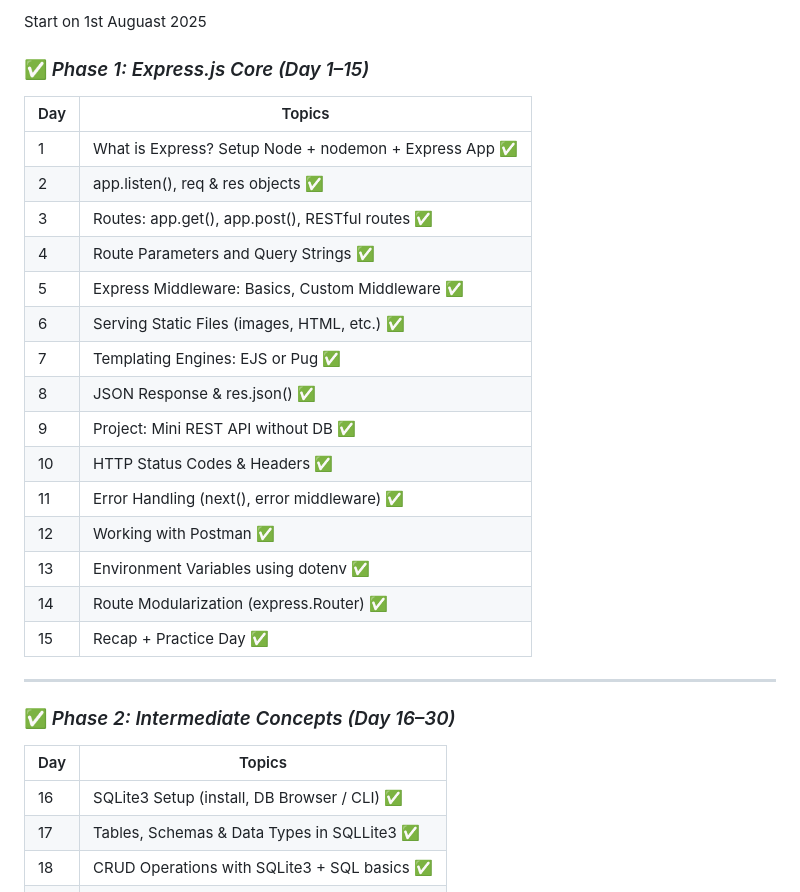
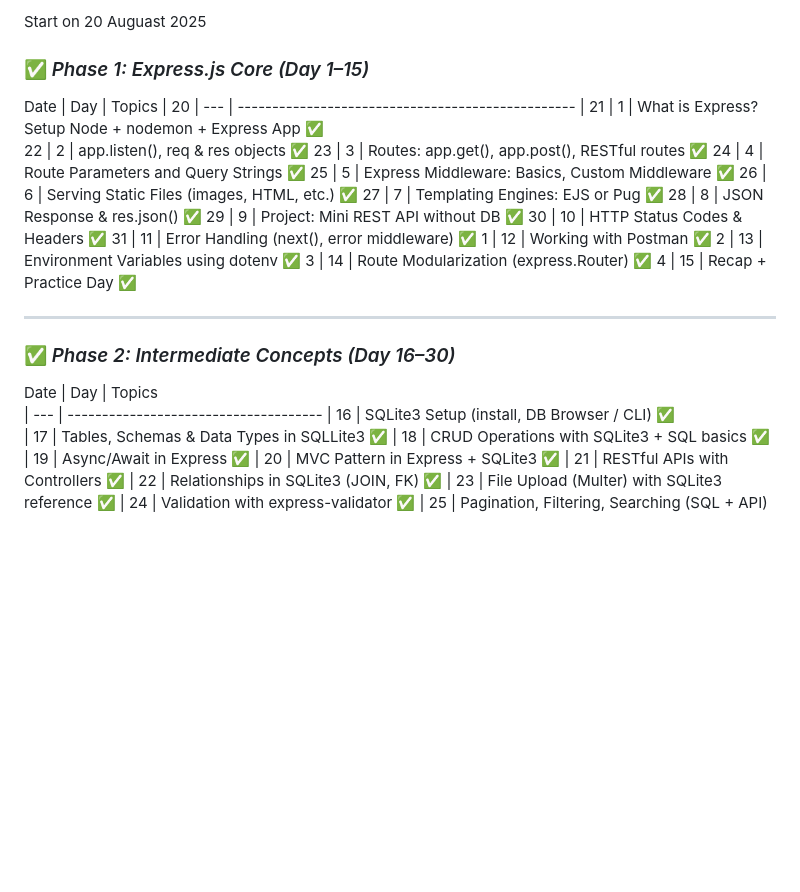
Before and after one commit to tanveer-developer123/50-days-challenges, a Markdown page: Readme.md, the part around the change. GitHub-like rendering; blank space fills up the shorter version.

Commit message:
inital commit

```diff
--- a/Readme.md
+++ b/Readme.md
@@ -1,30 +1,30 @@
-Start on 1st Auguast 2025
+Start on 20 Auguast 2025
 
 ### ✅ *Phase 1: Express.js Core (Day 1–15)*
 
-| Day | Topics                                            |
-| --- | ------------------------------------------------- |
-| 1   | What is Express? Setup Node + nodemon + Express App    ✅
-| 2   | app.listen(), req & res objects                        ✅
-| 3   | Routes: app.get(), app.post(), RESTful routes          ✅
-| 4   | Route Parameters and Query Strings                     ✅
-| 5   | Express Middleware: Basics, Custom Middleware          ✅
-| 6   | Serving Static Files (images, HTML, etc.)              ✅
-| 7   | Templating Engines: EJS or Pug                         ✅
-| 8   | JSON Response & res.json()                             ✅
-| 9   | Project: Mini REST API without DB                      ✅
-| 10  | HTTP Status Codes & Headers                            ✅
-| 11  | Error Handling (next(), error middleware)              ✅
-| 12  | Working with Postman                                   ✅
-| 13  | Environment Variables using dotenv                     ✅
-| 14  | Route Modularization (express.Router)                  ✅
-| 15  | Recap + Practice Day                                   ✅
+Date | Day | Topics                                            |
+20   | --- | ------------------------------------------------- |
+21   | 1   | What is Express? Setup Node + nodemon + Express App    ✅
+22    | 2   | app.listen(), req & res objects                        ✅
+23    | 3   | Routes: app.get(), app.post(), RESTful routes          ✅
+24    | 4   | Route Parameters and Query Strings                     ✅
+25    | 5   | Express Middleware: Basics, Custom Middleware          ✅
+26  | 6   | Serving Static Files (images, HTML, etc.)              ✅
+27  | 7   | Templating Engines: EJS or Pug                         ✅
+28  | 8   | JSON Response & res.json()                             ✅
+29  | 9   | Project: Mini REST API without DB                      ✅
+30  | 10  | HTTP Status Codes & Headers                            ✅
+31  | 11  | Error Handling (next(), error middleware)              ✅
+1  | 12  | Working with Postman                                   ✅
+2   | 13  | Environment Variables using dotenv                     ✅
+3    | 14  | Route Modularization (express.Router)                  ✅
+4   | 15  | Recap + Practice Day                                   ✅
 
 ---
 
 ### ✅ *Phase 2: Intermediate Concepts (Day 16–30)*
 
-| Day | Topics
+Date | Day | Topics
 | --- | -------------------------------------
 | 16  | SQLite3 Setup (install, DB Browser / CLI)              ✅
 | 17  | Tables, Schemas & Data Types in SQLLite3               ✅
```
